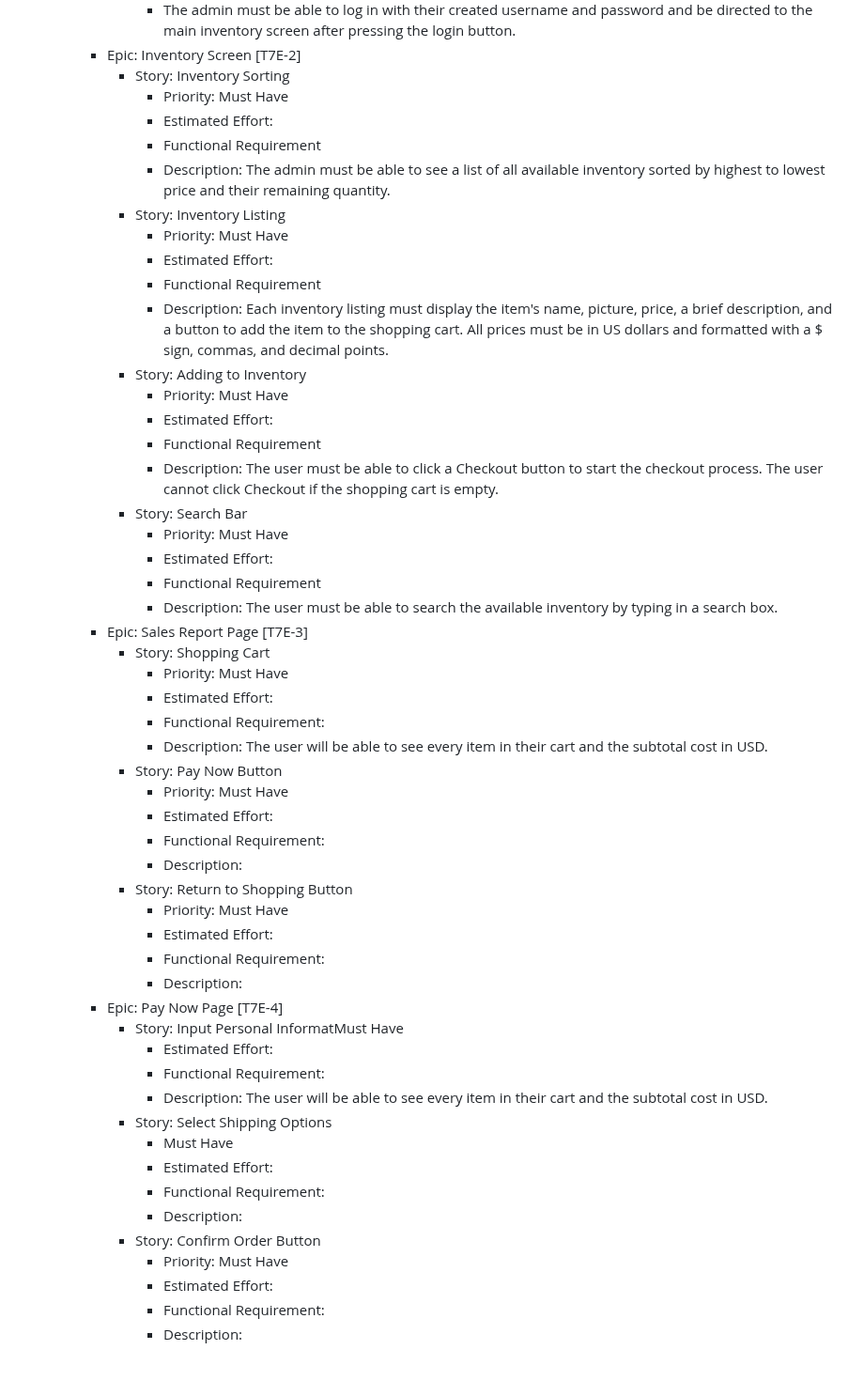
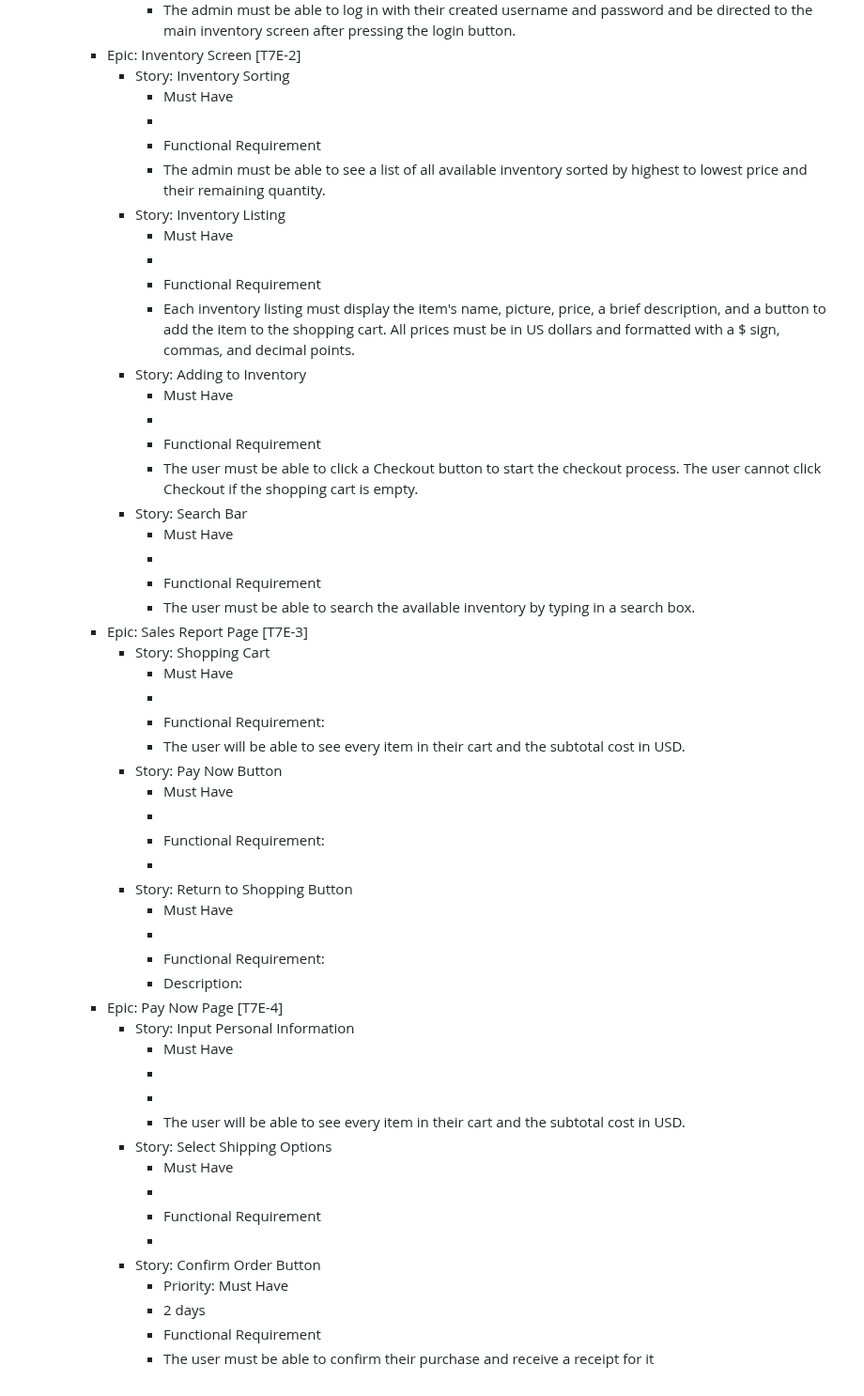
Before and after one commit to Chewwi7/Intro-to-Software-Engineering-Project, a Markdown page: Requirements/RequirementsFinal.md, the part around the change. Shown at 94% size. Rendered like a GitHub page.

Commit message:
update RequirementsFinal

```diff
--- a/Requirements/RequirementsFinal.md
+++ b/Requirements/RequirementsFinal.md
@@ -101,53 +101,54 @@
                 - The admin must be able to log in with their created username and password and be directed to the main inventory screen after pressing the login button.
         - Epic: Inventory Screen [T7E-2]
             - Story: Inventory Sorting
-                - Priority: Must Have
-                - Estimated Effort:
+                - Must Have
+                -
                 - Functional Requirement
-                - Description: The admin must be able to see a list of all available inventory sorted by highest to lowest price and their remaining quantity.
+                - The admin must be able to see a list of all available inventory sorted by highest to lowest price and their remaining quantity.
             - Story: Inventory Listing
-                - Priority: Must Have
-                - Estimated Effort:
+                - Must Have
+                -
                 - Functional Requirement
-                - Description: Each inventory listing must display the item's name, picture, price, a brief description, and a button to add the item to the shopping cart. All prices must be in US dollars and formatted with a $ sign, commas, and decimal points.
+                - Each inventory listing must display the item's name, picture, price, a brief description, and a button to add the item to the shopping cart. All prices must be in US dollars and formatted with a $ sign, commas, and decimal points.
             - Story: Adding to Inventory
-                - Priority: Must Have
-                - Estimated Effort:
+                - Must Have
+                -
                 - Functional Requirement
-                - Description: The user must be able to click a Checkout button to start the checkout process. The user cannot click Checkout if the shopping cart is empty.
+                - The user must be able to click a Checkout button to start the checkout process. The user cannot click Checkout if the shopping cart is empty.
             - Story: Search Bar
-                - Priority: Must Have
-                - Estimated Effort:
+                - Must Have
+                -
                 - Functional Requirement
-                - Description: The user must be able to search the available inventory by typing in a search box.
+                - The user must be able to search the available inventory by typing in a search box.
         - Epic: Sales Report Page [T7E-3]
             - Story: Shopping Cart
-                - Priority: Must Have
-                - Estimated Effort:
+                - Must Have
+                -
                 - Functional Requirement:
-                - Description: The user will be able to see every item in their cart and the subtotal cost in USD.
+                - The user will be able to see every item in their cart and the subtotal cost in USD.
             - Story: Pay Now Button
-                - Priority: Must Have
-                - Estimated Effort:
+                - Must Have
+                -
                 - Functional Requirement:
-                - Description:
+                -
             - Story: Return to Shopping Button
-                - Priority: Must Have
-                - Estimated Effort:
+                - Must Have
+                -
                 - Functional Requirement:
                 - Description:
         - Epic: Pay Now Page [T7E-4]
-            - Story: Input Personal InformatMust Have
-                - Estimated Effort:
-                - Functional Requirement:
-                - Description: The user will be able to see every item in their cart and the subtotal cost in USD.
+            - Story: Input Personal Information
+                - Must Have
+                -
+                -
+                - The user will be able to see every item in their cart and the subtotal cost in USD.
             - Story: Select Shipping Options
                 - Must Have
-                - Estimated Effort:
-                - Functional Requirement:
-                - Description:
+                -
+                - Functional Requirement
+                -
             - Story: Confirm Order Button
                 - Priority: Must Have
-                - Estimated Effort:
-                - Functional Requirement:
-                - Description:
+                - 2 days
+                - Functional Requirement
+                - The user must be able to confirm their purchase and receive a receipt for it
```
